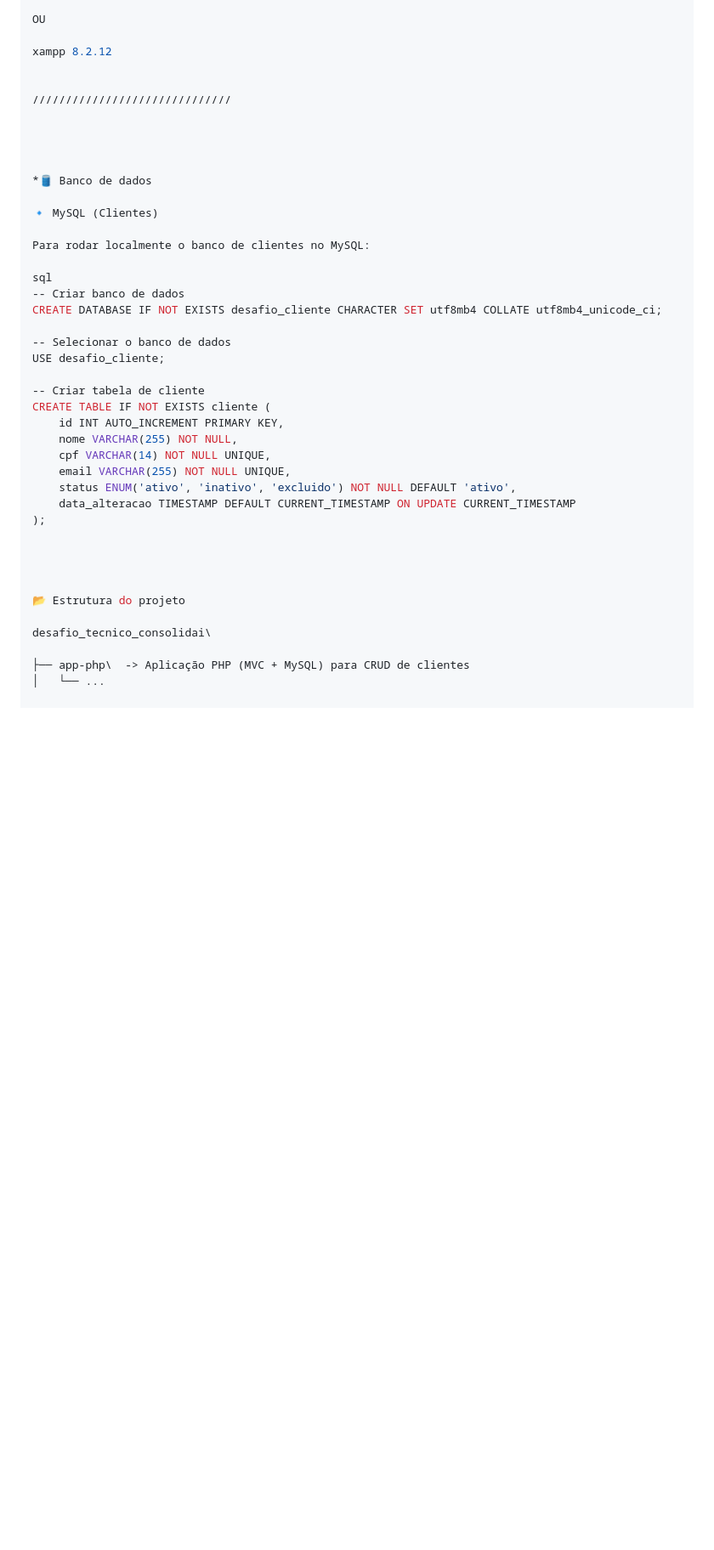
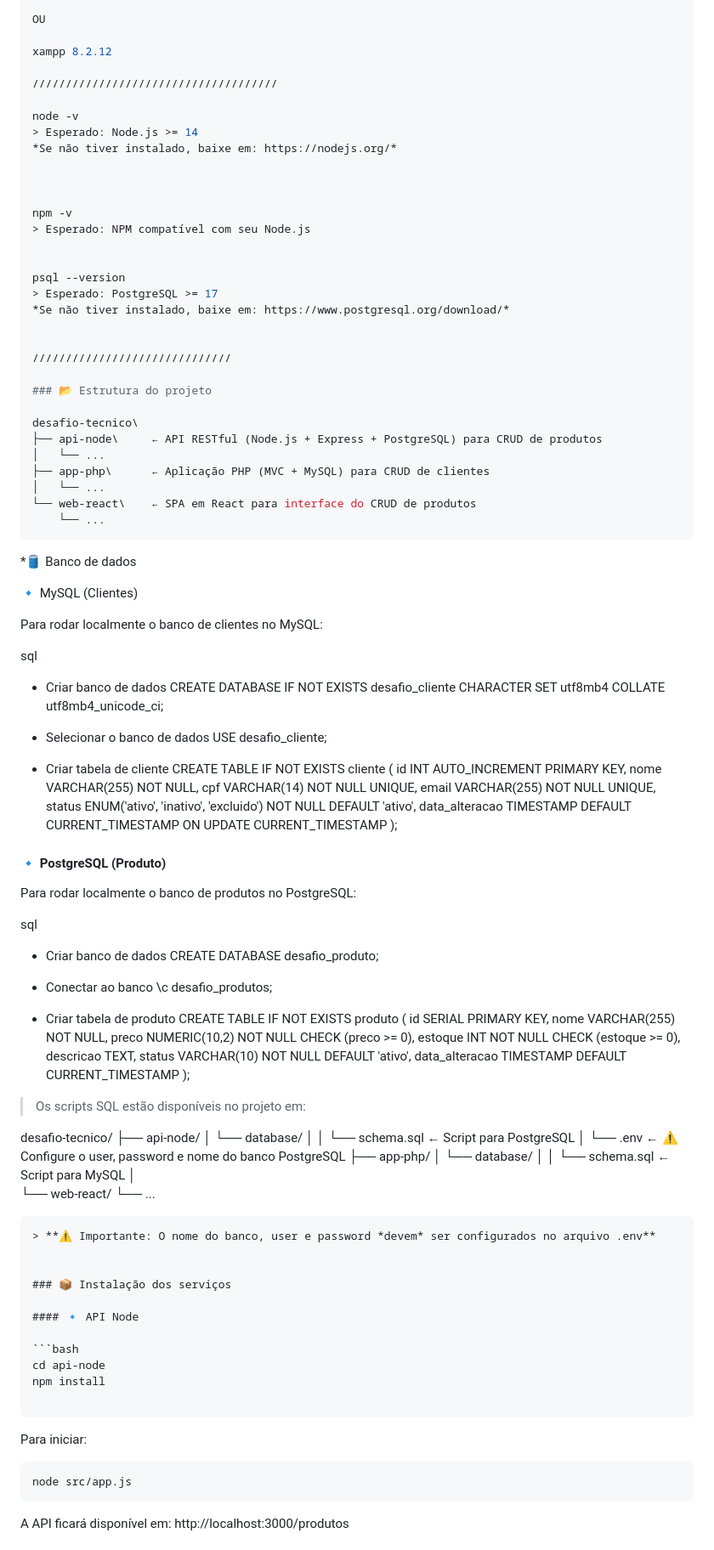
Before and after one commit to anacrispe/desafio_tecnico_consolidai, a Markdown page: README.md, the part around the change printed below. Shown: that part at 85% size. GitHub-like rendering; blank space fills up the shorter version.

````diff
--- a/README.md
+++ b/README.md
@@ -84,9 +84,35 @@ OU
 
 xampp 8.2.12
 
+/////////////////////////////////////
+
+node -v
+> Esperado: Node.js >= 14
+*Se não tiver instalado, baixe em: https://nodejs.org/*
+
+
+
+npm -v
+> Esperado: NPM compatível com seu Node.js
+
+
+psql --version
+> Esperado: PostgreSQL >= 17
+*Se não tiver instalado, baixe em: https://www.postgresql.org/download/*
+
 
 //////////////////////////////
 
+### 📂 Estrutura do projeto
+
+desafio-tecnico\
+├── api-node\     ← API RESTful (Node.js + Express + PostgreSQL) para CRUD de produtos
+│   └── ...
+├── app-php\      ← Aplicação PHP (MVC + MySQL) para CRUD de clientes
+│   └── ...
+└── web-react\    ← SPA em React para interface do CRUD de produtos
+    └── ...
+```
 
 
 
@@ -97,13 +123,13 @@ xampp 8.2.12
 Para rodar localmente o banco de clientes no MySQL:
 
 sql
--- Criar banco de dados
+- Criar banco de dados
 CREATE DATABASE IF NOT EXISTS desafio_cliente CHARACTER SET utf8mb4 COLLATE utf8mb4_unicode_ci;
 
--- Selecionar o banco de dados
+- Selecionar o banco de dados
 USE desafio_cliente;
 
--- Criar tabela de cliente
+- Criar tabela de cliente
 CREATE TABLE IF NOT EXISTS cliente (
     id INT AUTO_INCREMENT PRIMARY KEY,
     nome VARCHAR(255) NOT NULL,
@@ -113,12 +139,60 @@ CREATE TABLE IF NOT EXISTS cliente (
     data_alteracao TIMESTAMP DEFAULT CURRENT_TIMESTAMP ON UPDATE CURRENT_TIMESTAMP
 );
 
+#### 🔹 PostgreSQL (Produto)
+
+Para rodar localmente o banco de produtos no PostgreSQL:
+
+sql
+- Criar banco de dados
+CREATE DATABASE desafio_produto;
+
+- Conectar ao banco
+\c desafio_produtos;
+
+- Criar tabela de produto
+CREATE TABLE IF NOT EXISTS produto (
+    id SERIAL PRIMARY KEY,
+    nome VARCHAR(255) NOT NULL,
+    preco NUMERIC(10,2) NOT NULL CHECK (preco >= 0),
+    estoque INT NOT NULL CHECK (estoque >= 0),
+    descricao TEXT,
+    status VARCHAR(10) NOT NULL DEFAULT 'ativo',
+    data_alteracao TIMESTAMP DEFAULT CURRENT_TIMESTAMP
+);
 
 
+>  Os scripts SQL estão disponíveis no projeto em:
 
-📂 Estrutura do projeto
+desafio-tecnico/
+├── api-node/
+│   └── database/
+│   │    └── schema.sql  ← Script para PostgreSQL
+│   └── .env             ← ⚠️ Configure o user, password e nome do banco PostgreSQL
+├── app-php/
+│   └── database/
+│   │    └── schema.sql  ← Script para MySQL
+│
+└── web-react/
+    └── ...
+```
+> **⚠️ Importante: O nome do banco, user e password *devem* ser configurados no arquivo .env**
 
-desafio_tecnico_consolidai\
 
-├── app-php\  -> Aplicação PHP (MVC + MySQL) para CRUD de clientes
-│   └── ...
+### 📦 Instalação dos serviços
+
+#### 🔹 API Node
+
+```bash
+cd api-node
+npm install
+
+```
+
+Para iniciar:
+```bash
+node src/app.js
+```
+ A API ficará disponível em: http://localhost:3000/produtos
+
+
````
Also changed, not shown: other parts of README.md (+28 -0 lines).
